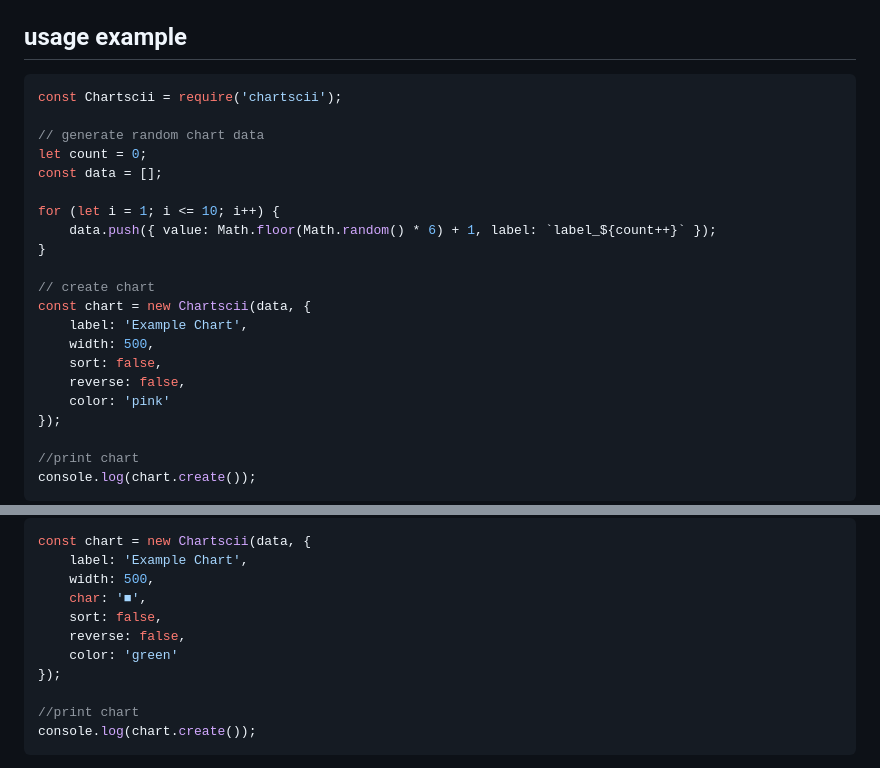
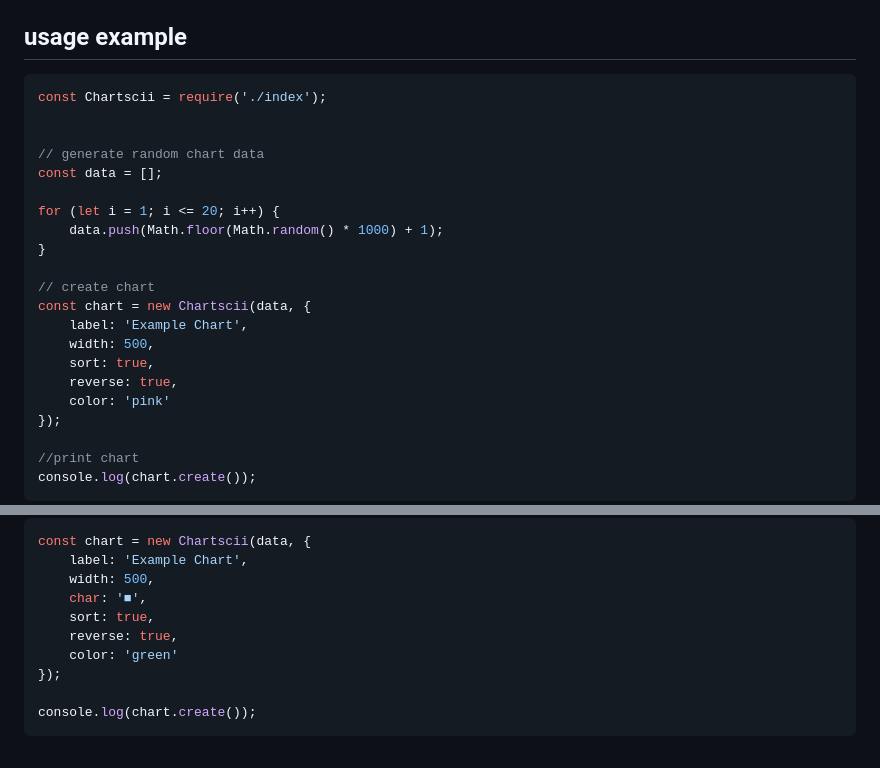
Before and after one commit to tool3/chartscii, a Markdown page: docs/README.md, 2 parts joined by grey strips. Rendered like a GitHub page.

````diff
--- a/docs/README.md
+++ b/docs/README.md
@@ -14,22 +14,22 @@ npm install chartscii
 
 ## usage example
 ```js
-const Chartscii = require('chartscii');
+const Chartscii = require('./index');
+
 
 // generate random chart data
-let count = 0;
 const data = [];
 
-for (let i = 1; i <= 10; i++) {
-    data.push({ value: Math.floor(Math.random() * 6) + 1, label: `label_${count++}` });
+for (let i = 1; i <= 20; i++) {
+    data.push(Math.floor(Math.random() * 1000) + 1);
 }
 
 // create chart
 const chart = new Chartscii(data, {
     label: 'Example Chart',
     width: 500,
-    sort: false,
-    reverse: false,
+    sort: true,
+    reverse: true,
     color: 'pink'
 });
 
@@ -46,12 +46,11 @@ const chart = new Chartscii(data, {
     label: 'Example Chart',
     width: 500,
     char: '■',
-    sort: false,
-    reverse: false,
+    sort: true,
+    reverse: true,
     color: 'green'
 });
 
-//print chart
 console.log(chart.create());
 ```
 
````
Also changed, not shown: other parts of docs/README.md (+2 -2 lines), README.md (+2 -3 lines), docs/img/example.png, docs/img/example_char.png, 1 other file.
